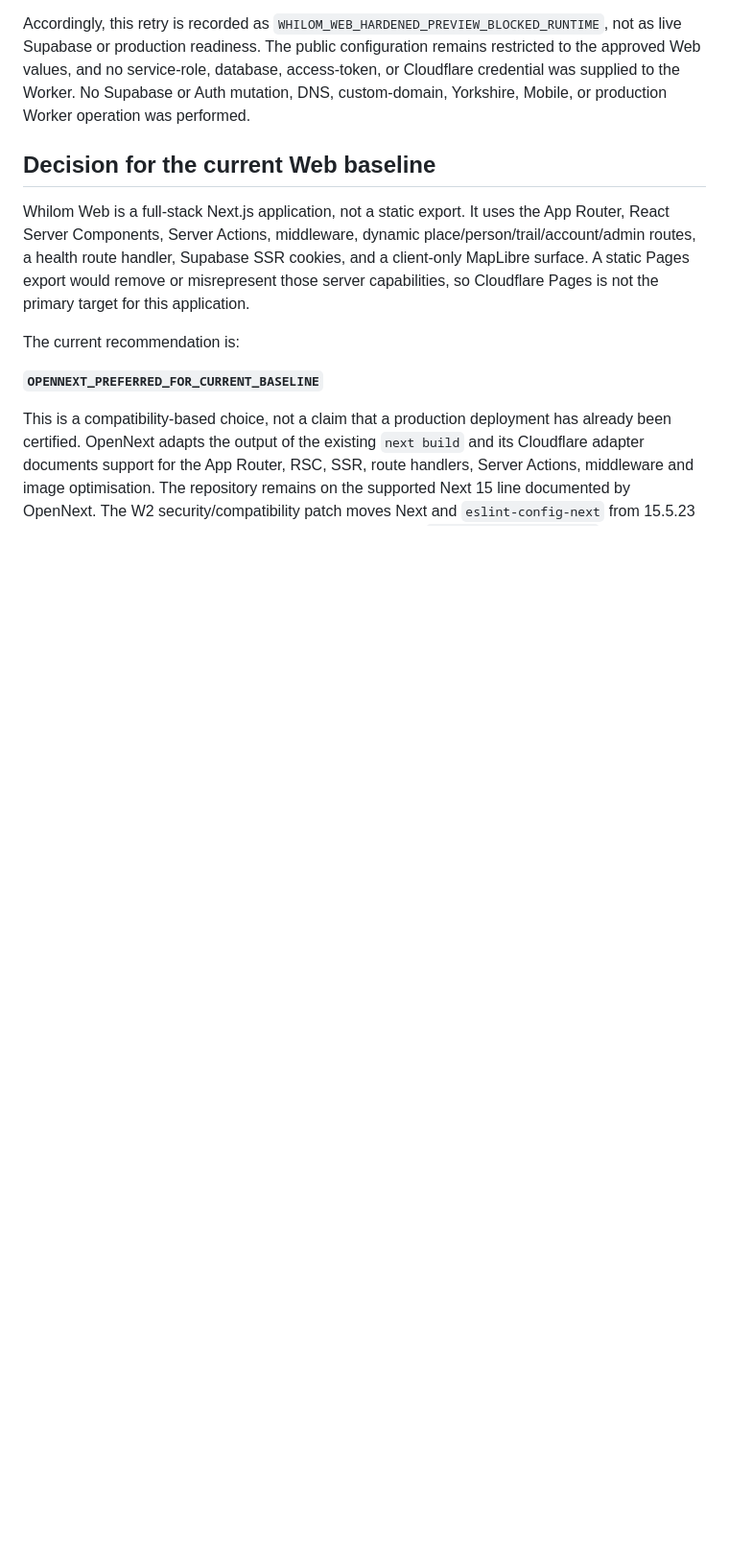
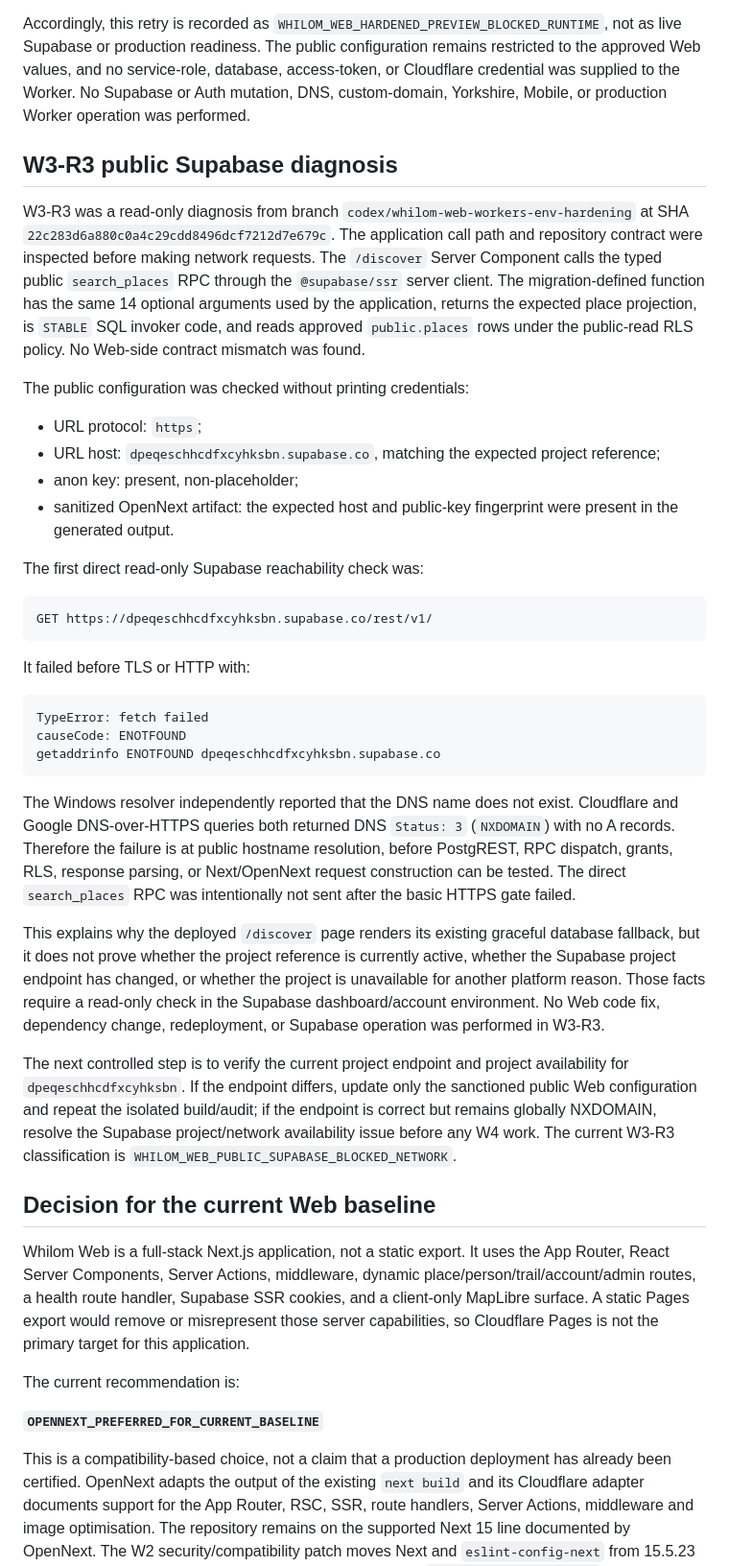
Before and after one commit to hourwise/Whilom, a Markdown page: docs/HOSTING.md, the part around one of its changes. Shown at 96% size. Rendered like a GitHub page; blank space fills up the shorter version.

Commit message:
docs(hosting): record Supabase DNS diagnosis

````diff
--- a/docs/HOSTING.md
+++ b/docs/HOSTING.md
@@ -132,6 +134,62 @@ production readiness. The public configuration remains restricted to the
 approved Web values, and no service-role, database, access-token, or Cloudflare
 credential was supplied to the Worker. No Supabase or Auth mutation, DNS,
 custom-domain, Yorkshire, Mobile, or production Worker operation was performed.
+
+## W3-R3 public Supabase diagnosis
+
+W3-R3 was a read-only diagnosis from branch
+`codex/whilom-web-workers-env-hardening` at SHA
+`22c283d6a880c0a4c29cdd8496dcf7212d7e679c`. The application call path and
+repository contract were inspected before making network requests. The
+`/discover` Server Component calls the typed public `search_places` RPC through
+the `@supabase/ssr` server client. The migration-defined function has the same
+14 optional arguments used by the application, returns the expected place
+projection, is `STABLE` SQL invoker code, and reads approved `public.places`
+rows under the public-read RLS policy. No Web-side contract mismatch was found.
+
+The public configuration was checked without printing credentials:
+
+- URL protocol: `https`;
+- URL host: `dpeqeschhcdfxcyhksbn.supabase.co`, matching the expected project
+  reference;
+- anon key: present, non-placeholder;
+- sanitized OpenNext artifact: the expected host and public-key fingerprint
+  were present in the generated output.
+
+The first direct read-only Supabase reachability check was:
+
+```text
+GET https://dpeqeschhcdfxcyhksbn.supabase.co/rest/v1/
+```
+
+It failed before TLS or HTTP with:
+
+```text
+TypeError: fetch failed
+causeCode: ENOTFOUND
+getaddrinfo ENOTFOUND dpeqeschhcdfxcyhksbn.supabase.co
+```
+
+The Windows resolver independently reported that the DNS name does not exist.
+Cloudflare and Google DNS-over-HTTPS queries both returned DNS `Status: 3`
+(`NXDOMAIN`) with no A records. Therefore the failure is at public hostname
+resolution, before PostgREST, RPC dispatch, grants, RLS, response parsing, or
+Next/OpenNext request construction can be tested. The direct `search_places`
+RPC was intentionally not sent after the basic HTTPS gate failed.
+
+This explains why the deployed `/discover` page renders its existing graceful
+database fallback, but it does not prove whether the project reference is
+currently active, whether the Supabase project endpoint has changed, or whether
+the project is unavailable for another platform reason. Those facts require a
+read-only check in the Supabase dashboard/account environment. No Web code fix,
+dependency change, redeployment, or Supabase operation was performed in W3-R3.
+
+The next controlled step is to verify the current project endpoint and project
+availability for `dpeqeschhcdfxcyhksbn`. If the endpoint differs, update only
+the sanctioned public Web configuration and repeat the isolated build/audit;
+if the endpoint is correct but remains globally NXDOMAIN, resolve the Supabase
+project/network availability issue before any W4 work. The current W3-R3
+classification is `WHILOM_WEB_PUBLIC_SUPABASE_BLOCKED_NETWORK`.
 
 ## Decision for the current Web baseline
 
````
Also changed, not shown: other parts of docs/HOSTING.md (+6 -4 lines).
